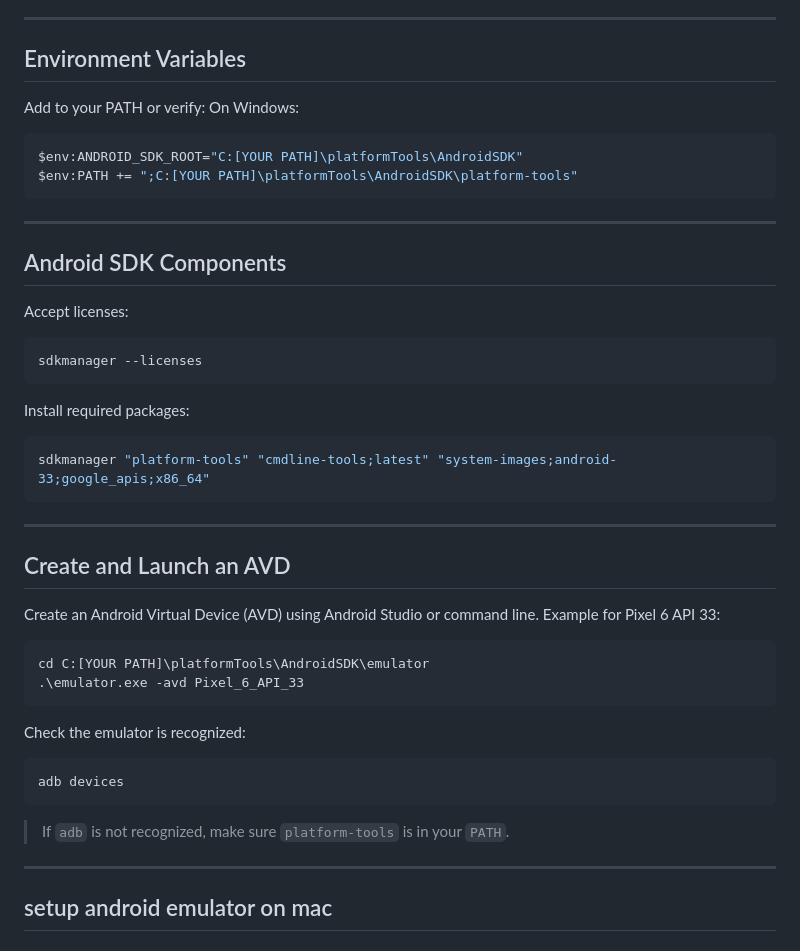
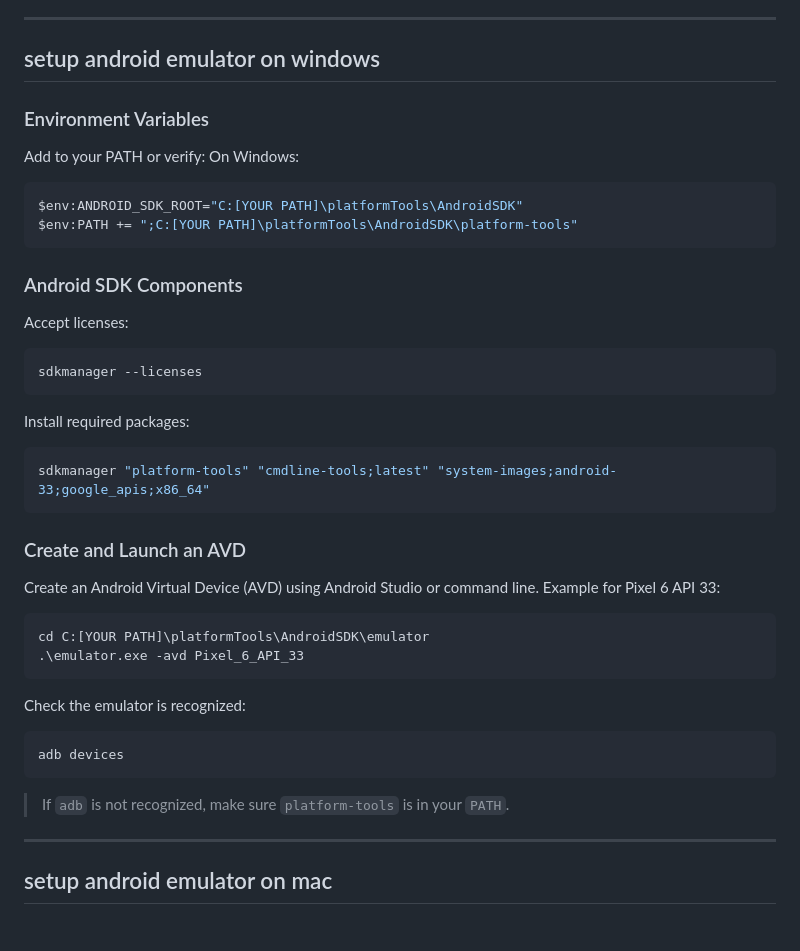
Before and after one commit to Skitaarii/GenLog-DB-MuseumApp, a Markdown page: README.md, the part around the change. GitHub-like rendering.

Commit message:
slight structure change to make README more readable

````diff
--- a/README.md
+++ b/README.md
@@ -38,7 +38,8 @@ Before running the project, make sure you have installed and configured:
 
 ---
 
-## Environment Variables
+## setup android emulator on windows
+### Environment Variables
 
 Add to your PATH or verify:
 On Windows:
@@ -48,9 +49,7 @@ $env:PATH += ";C:[YOUR PATH]\platformTools\AndroidSDK\platform-tools"
 ```
 
 
----
-
-## Android SDK Components
+### Android SDK Components
 
 Accept licenses:
 
@@ -64,9 +63,7 @@ Install required packages:
 sdkmanager "platform-tools" "cmdline-tools;latest" "system-images;android-33;google_apis;x86_64"
 ```
 
----
-
-## Create and Launch an AVD
+### Create and Launch an AVD
 
 Create an Android Virtual Device (AVD) using Android Studio or command line.
 Example for Pixel 6 API 33:
@@ -85,6 +82,7 @@ adb devices
 > If `adb` is not recognized, make sure `platform-tools` is in your `PATH`.
 
 ---
+
 ## setup android emulator on mac
 ### download android studio
 go to Settings | Languages & Frameworks
````
